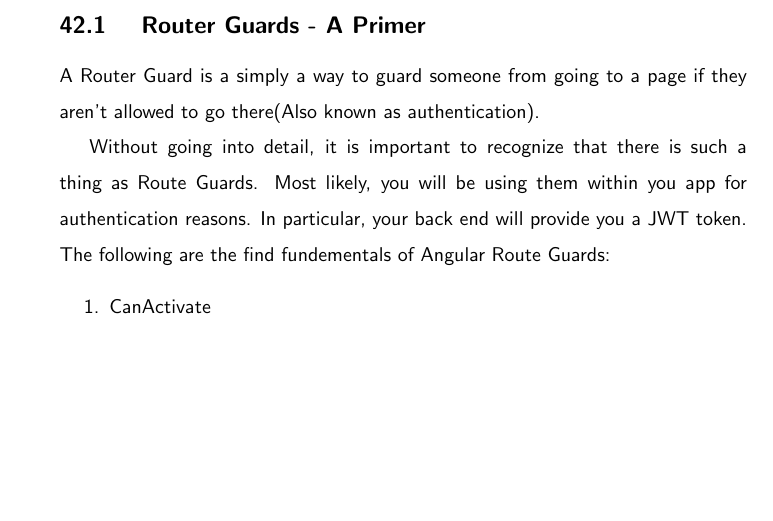
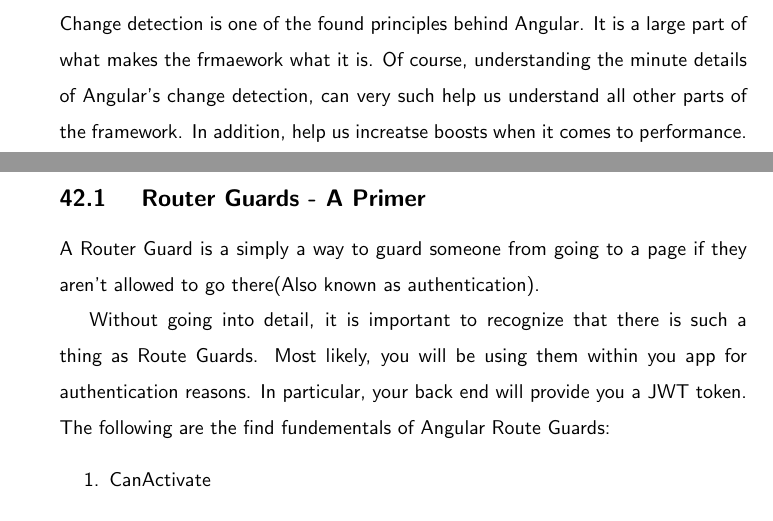
Before and after one commit to razroo/angular-content, a LaTeX document (main.tex, which reads change-detection/change-detection.tex): part of page 103 of 234 before the commit and two parts of pages 102 and 103 of 234 after it, the two joined at a grey line, cut at the place of the change, the shorter picture padded with empty space. Compiled offline with pdfLaTeX.

Commit message:
Complete intro paragraph for change detection.

```diff
--- a/change-detection/change-detection.tex
+++ b/change-detection/change-detection.tex
@@ -1,2 +1,8 @@
 \section{ Change Detection }
 \maketitle{}
+
+Change detection is one of the found principles behind Angular. It is a large
+part of what makes the frmaework what it is. Of course, understanding the
+minute details of Angular's change detection, can very such help us understand
+all other parts of the framework. In addition, help us increatse boosts when it
+comes to performance.
```
